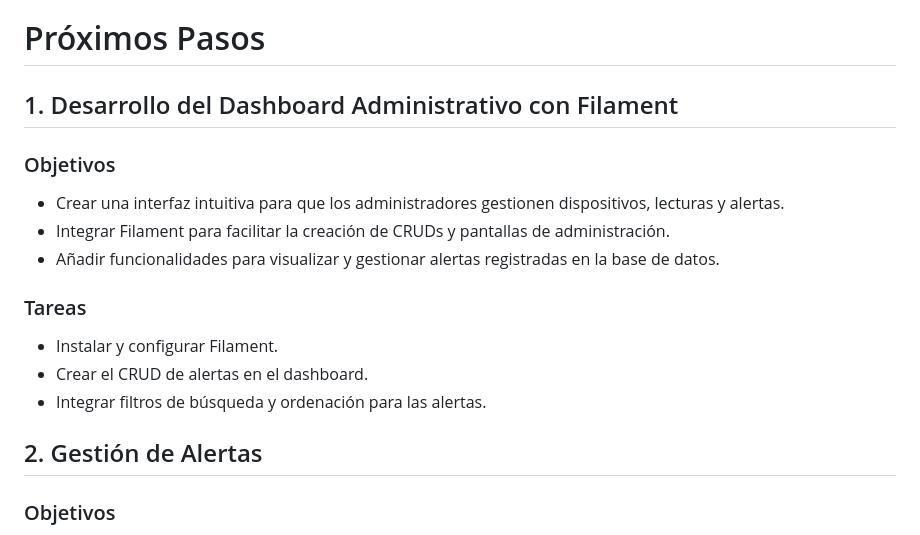
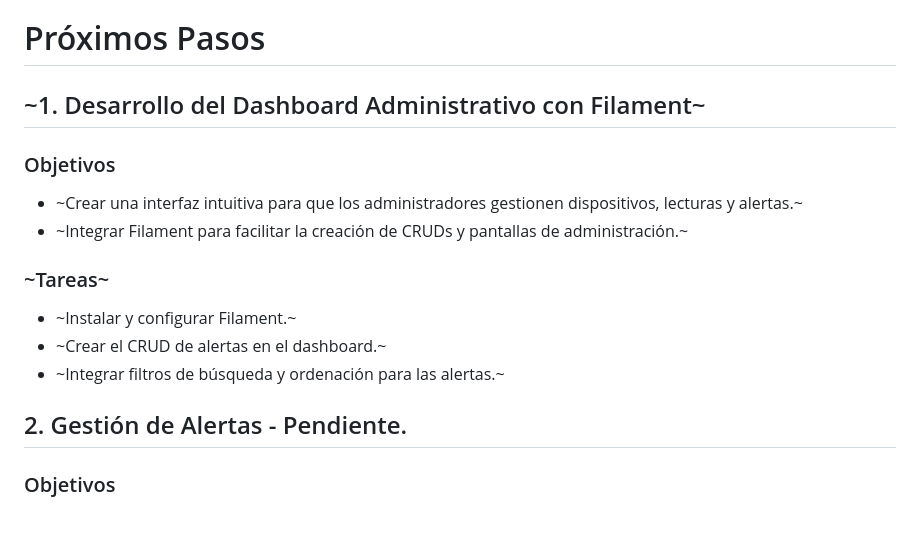
Before and after one commit to fer-gc05/API-REST, a Markdown page: README.md, the part around the change. Rendered like a GitHub page.

Commit message:
Revise upcoming steps in README.md for the Administrative Dashboard with Filament, marking tasks as pending and updating section titles for clarity.

```diff
--- a/README.md
+++ b/README.md
@@ -153,21 +153,20 @@ La API devuelve códigos de estado HTTP estándar y respuestas en formato JSON:
 
 # Próximos Pasos
 
-## 1. Desarrollo del Dashboard Administrativo con Filament
+## ~1. Desarrollo del Dashboard Administrativo con Filament~
 
 ### Objetivos
 
-- Crear una interfaz intuitiva para que los administradores gestionen dispositivos, lecturas y alertas.
-- Integrar Filament para facilitar la creación de CRUDs y pantallas de administración.
-- Añadir funcionalidades para visualizar y gestionar alertas registradas en la base de datos.
+- ~Crear una interfaz intuitiva para que los administradores gestionen dispositivos, lecturas y alertas.~
+- ~Integrar Filament para facilitar la creación de CRUDs y pantallas de administración.~
 
-### Tareas
+### ~Tareas~
 
-- Instalar y configurar Filament.
-- Crear el CRUD de alertas en el dashboard.
-- Integrar filtros de búsqueda y ordenación para las alertas.
+- ~Instalar y configurar Filament.~
+- ~Crear el CRUD de alertas en el dashboard.~
+- ~Integrar filtros de búsqueda y ordenación para las alertas.~
 
-## 2. Gestión de Alertas
+## 2. Gestión de Alertas - Pendiente.
 
 ### Objetivos
 
```
